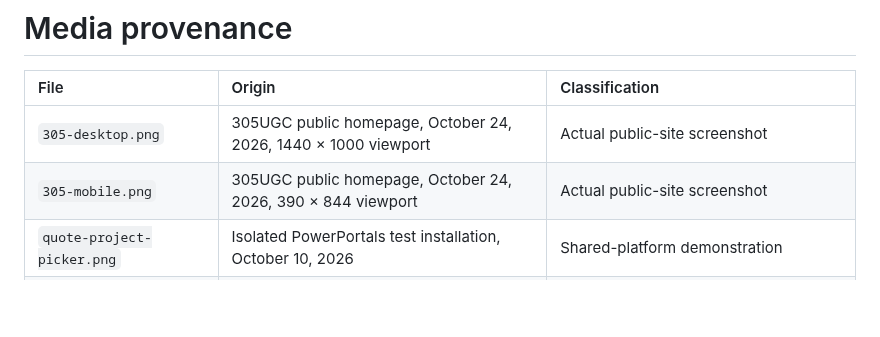
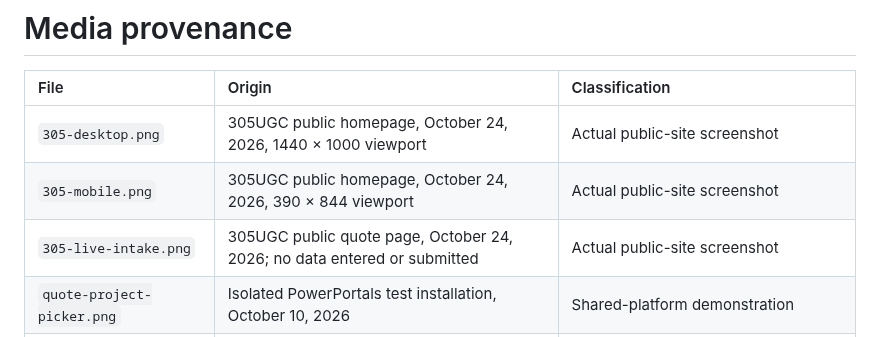
Before and after one commit to RawPowered/305UGC-Showcase, a Markdown page: assets/screenshots/README.md, the part around the change. GitHub-like rendering; blank space fills up the shorter version.

```diff
--- a/assets/screenshots/README.md
+++ b/assets/screenshots/README.md
@@ -4,6 +4,7 @@
 |:---|:---|:---|
 | `305-desktop.png` | 305UGC public homepage, October 24, 2026, 1440 × 1000 viewport | Actual public-site screenshot |
 | `305-mobile.png` | 305UGC public homepage, October 24, 2026, 390 × 844 viewport | Actual public-site screenshot |
+| `305-live-intake.png` | 305UGC public quote page, October 24, 2026; no data entered or submitted | Actual public-site screenshot |
 | `quote-project-picker.png` | Isolated PowerPortals test installation, October 10, 2026 | Shared-platform demonstration |
 | `roof-material-selection.png` | Same isolated installation | Shared-platform demonstration |
 | `property-satellite-map.png` | Same isolated installation | Shared-platform demonstration with fictional property context |
```
Also changed, not shown: README.md (+9 -1 lines), docs/PROJECT-STATUS.md (+3 -3 lines), assets/screenshots/305-live-intake.png (added).
